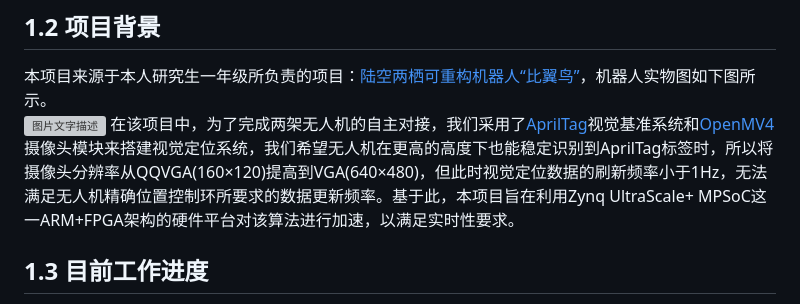
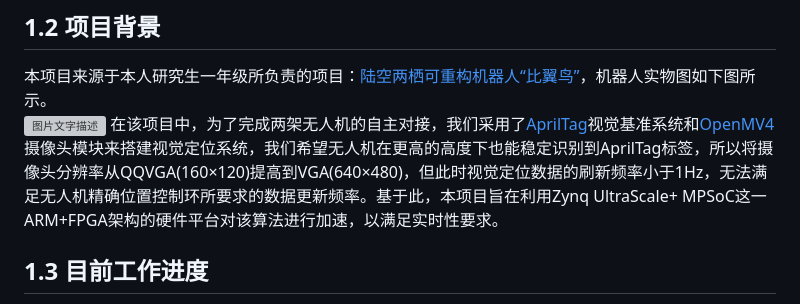
Before and after one commit to zhang-ranhao/AprilZynq, a Markdown page: README.md, the part around the change. Drawn GitHub-style; grey boxes are pictures that could not be loaded.

```diff
--- a/README.md
+++ b/README.md
@@ -15,7 +15,7 @@
 ## 1.2 项目背景
 本项目来源于本人研究生一年级所负责的项目：[陆空两栖可重构机器人“比翼鸟”](https://www.bilibili.com/video/BV1ch4y1E77Y)，机器人实物图如下图所示。
 ![图片文字描述]( https://github.com/zhang-ranhao/AprilZynq/blob/master/img/%E6%9C%BA%E5%99%A8%E4%BA%BA%E6%A8%A1%E5%9E%8B%E5%9B%BE%E7%89%87.jpg )
-在该项目中，为了完成两架无人机的自主对接，我们采用了[AprilTag](https://april.eecs.umich.edu/software/apriltag)视觉基准系统和[OpenMV4](https://openmv.io/)摄像头模块来搭建视觉定位系统，我们希望无人机在更高的高度下也能稳定识别到AprilTag标签时，所以将摄像头分辨率从QQVGA(160×120)提高到VGA(640×480)，但此时视觉定位数据的刷新频率小于1Hz，无法满足无人机精确位置控制环所要求的数据更新频率。基于此，本项目旨在利用Zynq UltraScale+ MPSoC这一ARM+FPGA架构的硬件平台对该算法进行加速，以满足实时性要求。
+在该项目中，为了完成两架无人机的自主对接，我们采用了[AprilTag](https://april.eecs.umich.edu/software/apriltag)视觉基准系统和[OpenMV4](https://openmv.io/)摄像头模块来搭建视觉定位系统，我们希望无人机在更高的高度下也能稳定识别到AprilTag标签，所以将摄像头分辨率从QQVGA(160×120)提高到VGA(640×480)，但此时视觉定位数据的刷新频率小于1Hz，无法满足无人机精确位置控制环所要求的数据更新频率。基于此，本项目旨在利用Zynq UltraScale+ MPSoC这一ARM+FPGA架构的硬件平台对该算法进行加速，以满足实时性要求。
 ## 1.3 目前工作进度
 a. 已搭建好基于的ZYNQ的图像采集与处理系统，实现对来自OV5640摄像头的视频图像的实时采集、存储、预处理与显示，如下图框图所示。
 ![图片文字描述](https://github.com/zhang-ranhao/AprilZynq/blob/master/img/%E9%A1%B9%E7%9B%AE%E6%A1%86%E5%9B%BE.jpg)
```
